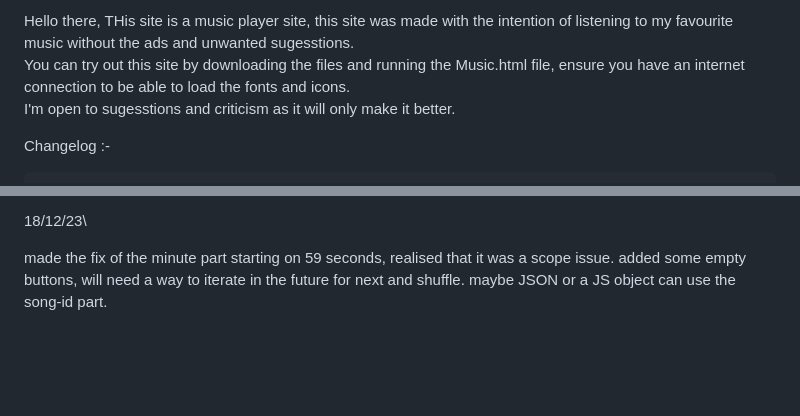
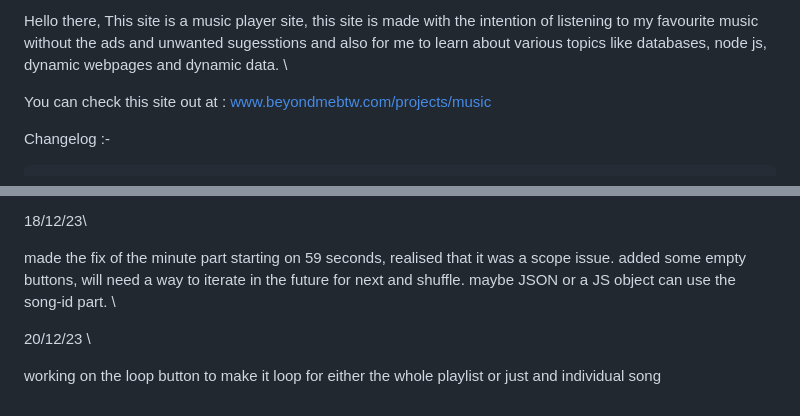
Before and after one commit to pranav1211/Musictomyears, a Markdown page: Readme.md, 2 parts joined by grey strips. Rendered like a GitHub page; blank space fills up the shorter version.

Commit message:
12/20/2023

```diff
--- a/Readme.md
+++ b/Readme.md
@@ -1,6 +1,6 @@
-Hello there, THis site is a music player site, this site was made with the intention of listening to my favourite music without the ads and unwanted sugesstions. \
-You can try out this site by downloading the files and running the Music.html file, ensure you have an internet connection to be able to load the fonts and icons. \
-I'm open to sugesstions and criticism as it will only make it better.
+Hello there, This site is a music player site, this site is made with the intention of listening to my favourite music without the ads and unwanted sugesstions and also for me to learn about various topics like databases, node js, dynamic webpages and dynamic data. \
+
+You can check this site out at : www.beyondmebtw.com/projects/music
 
 Changelog :-
 
@@ -60,4 +60,8 @@ chane the word changer document to make it compatible with new format.
 
 made the fix of the minute part starting on 59 seconds, realised that it was a scope issue.
 added some empty buttons, will need a way to iterate in the future for next and shuffle.
-maybe JSON or a JS object can use the song-id part.
+maybe JSON or a JS object can use the song-id part. \
+
+20/12/23 \
+
+working on the loop button to make it loop for either the whole playlist or just and individual song
```
